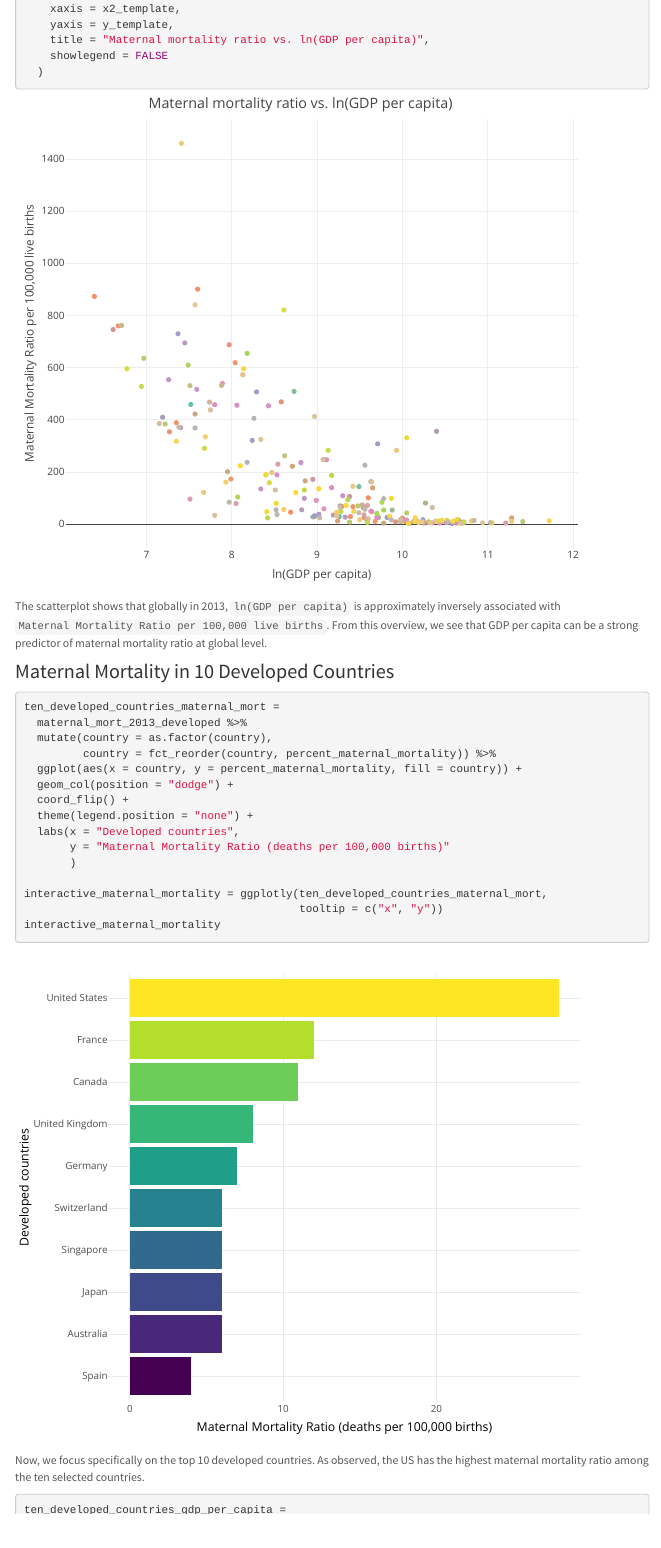
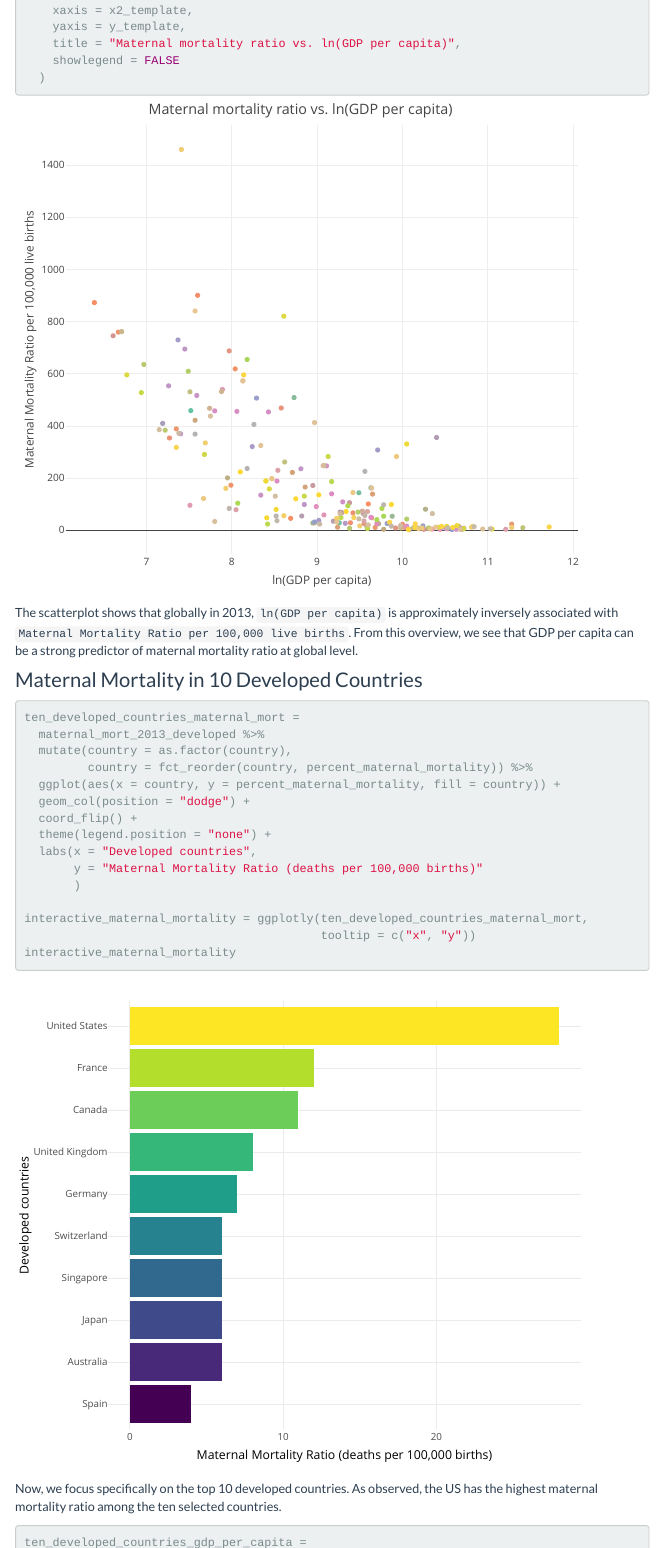
Before and after one commit to YumekaMengjiaLYU/p8105_final.github.io, an R Markdown document (Report.Rmd): the page in a window 1100 px wide, from 8150 px down before the commit and from 8990 px down after it, so that both start at the same text. Rendered offline with R 4.5, knitr and Pandoc, with nearby package versions; some code elsewhere in the file could not run offline; menus at the side of the page are left out; column names are cleaned by a stand-in for the janitor package.

Commit message:
changed theme

```diff
--- a/Report.Rmd
+++ b/Report.Rmd
@@ -2,7 +2,7 @@
 title: "Report"
 output:
  html_document:
-   theme: lumen
+   theme: flatly
 editor_options:
   chunk_output_type: console
 ---
--- a/_site.yml
+++ b/_site.yml
@@ -3,24 +3,23 @@ output_dir: "."
 navbar:
   title: "Home"
   left:
-     #- text: "US Interactive Map"
-      #  href: https://mengjia-lyu.shinyapps.io/us_shiny/
+  right:
       - text: Report
         href: Report.html
+      - text: "US Interactive Map"
+        href: https://mengjia-lyu.shinyapps.io/us_shiny/
       - text: Global Cost
         href: global_cost.html
       - text: Other Global Factors
         href: other_global_factors.html
-  right:
       - icon: fa-github fa-lg
         href: https://github.com/YumekaMengjiaLYU/p8105_final.github.io
       - icon: fa-envelope fa-lg
         href: mailto:<alicia.dagle@columbia.edu>&cc:<ml4420@columbia.edu>
         #cc: mailto:<ml4420@columbia.edu>
-      #- text: "US Interactive Map"
-      #  href: https://mengjia-lyu.shinyapps.io/us_shiny/
 output:
     html_document:
       toc: true
       toc_float: true
       toc_depth: 2
+      theme: flatly
```
Also changed, not shown: Report.html.
